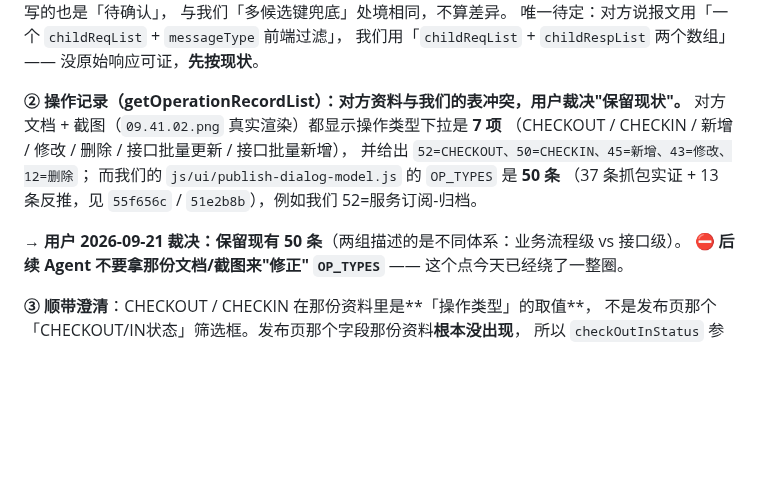
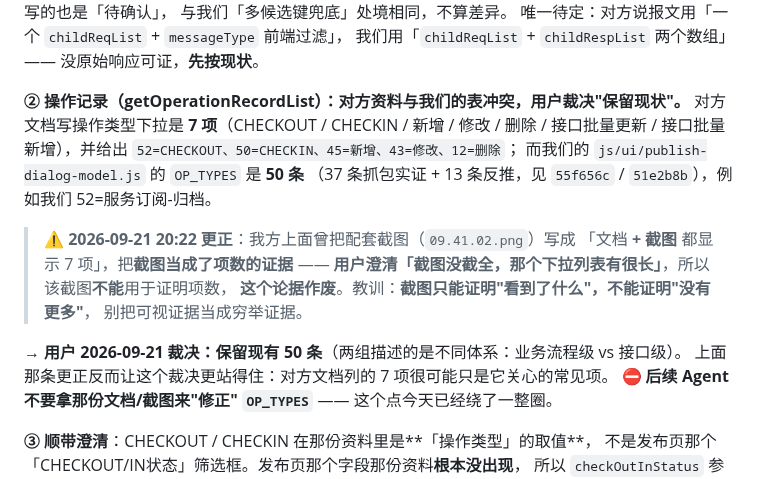
Before and after one commit to kokomi1234/spider, a Markdown page: CHANGELOG.md, the part around the change. Drawn GitHub-style; blank space fills up the shorter version.

Commit message:
docs(协同): 更正「截图证实 7 项」的错误论据 —— 截图没截全
用户澄清：那张下拉截图只截到前 7 项，「那个下拉栏列表有很长」。
我原先写成「文档 + 截图都显示 7 项」，把截图当成了项数的证据，这是错的。

- 更正：截图**不能**用于证明项数，该论据作废
- 教训（已写进 memory）：**截图只能证明"看到了什么"，不能证明"没有更多"**；
  凡"总共只有 N 项"这类穷举性结论，必须有完整数据源，否则写明"是否有更多未知"
- 「保留现有 50 条 OP_TYPES」的裁决不变（更正后反而更站得住：
  文档列的 7 项很可能只是它关心的常见项）

无代码改动。

```diff
--- a/CHANGELOG.md
+++ b/CHANGELOG.md
@@ -62,13 +62,19 @@ dictNo / length / type / isMust / remark1~3`；部署字段 `gatewayCode / conte
 我们用「`childReqList` + `childRespList` 两个数组」—— 没原始响应可证，**先按现状**。
 
 **② 操作记录（getOperationRecordList）：对方资料与我们的表冲突，用户裁决"保留现状"。**
-对方文档 + 截图（`09.41.02.png` 真实渲染）都显示操作类型下拉是 **7 项**
-（CHECKOUT / CHECKIN / 新增 / 修改 / 删除 / 接口批量更新 / 接口批量新增），
-并给出 `52=CHECKOUT、50=CHECKIN、45=新增、43=修改、12=删除`；
+对方文档写操作类型下拉是 **7 项**（CHECKOUT / CHECKIN / 新增 / 修改 / 删除 /
+接口批量更新 / 接口批量新增），并给出 `52=CHECKOUT、50=CHECKIN、45=新增、43=修改、12=删除`；
 而我们的 `js/ui/publish-dialog-model.js` 的 `OP_TYPES` 是 **50 条**
 （37 条抓包实证 + 13 条反推，见 `55f656c` / `51e2b8b`），例如我们 52=服务订阅-归档。
 
+> ⚠️ **2026-09-21 20:22 更正**：我方上面曾把配套截图（`09.41.02.png`）写成
+> 「文档 **+ 截图** 都显示 7 项」，把**截图当成了项数的证据** ——
+> **用户澄清「截图没截全，那个下拉列表有很长」**，所以该截图**不能**用于证明项数，
+> **这个论据作废**。教训：**截图只能证明"看到了什么"，不能证明"没有更多"**，
+> 别把可视证据当成穷举证据。
+
 → **用户 2026-09-21 裁决：保留现有 50 条**（两组描述的是不同体系：业务流程级 vs 接口级）。
+上面那条更正反而让这个裁决更站得住：对方文档列的 7 项很可能只是它关心的常见项。
 ⛔ **后续 Agent 不要拿那份文档/截图来"修正" `OP_TYPES`** —— 这个点今天已经绕了一整圈。
 
 **③ 顺带澄清**：CHECKOUT / CHECKIN 在那份资料里是**「操作类型」的取值**，
```
